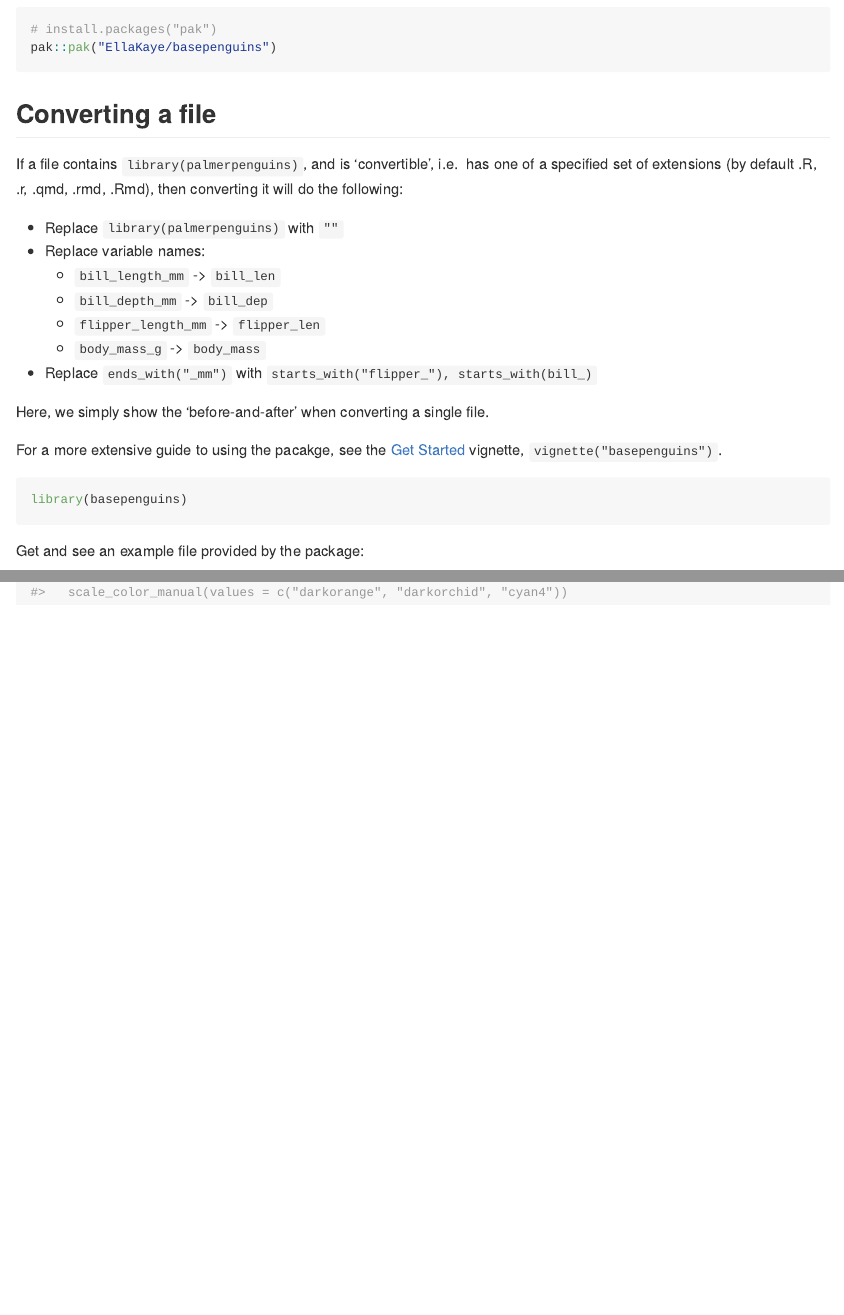
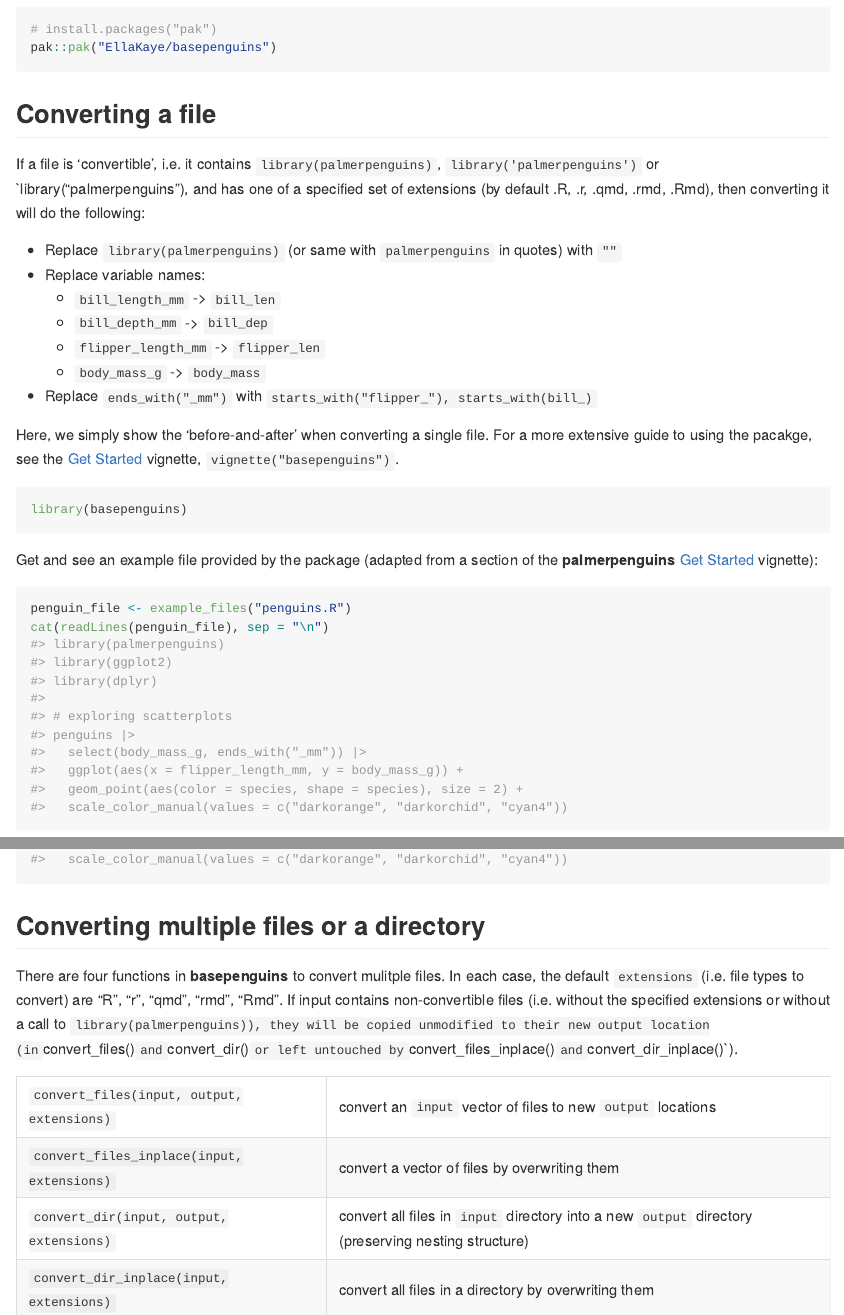
Before and after one commit to EllaKaye/basepenguins, an R Markdown document (README.Rmd): the page in a window 1100 px wide, from 760 px down, and a second part further down, joined at a grey line. The pictures show the output file README.md that the author committed with the source, drawn offline in the style of GitHub; badge pictures from the web are left out.

Commit message:
Table of `convert_*` functions in README

````diff
--- a/README.Rmd
+++ b/README.Rmd
@@ -54,22 +47,17 @@ pak::pak("EllaKaye/basepenguins")
 
 ## Converting a file
 
-If a file contains `library(palmerpenguins)`, and is 'convertible', i.e.
-has one of a specified set of extensions (by default .R, .r, .qmd, .rmd, .Rmd),
-then converting it will do the following:
+If a file is 'convertible', i.e. it contains `library(palmerpenguins)`, `library('palmerpenguins')` or \`library("palmerpenguins"), and has one of a specified set of extensions (by default .R, .r, .qmd, .rmd, .Rmd), then converting it will do the following:
 
-- Replace `library(palmerpenguins)` with `""`
-- Replace variable names:
-  - `bill_length_mm` -> `bill_len`
-  - `bill_depth_mm` -> `bill_dep`
-  - `flipper_length_mm` -> `flipper_len`
-  - `body_mass_g` -> `body_mass`
-- Replace `ends_with("_mm")` with `starts_with("flipper_"), starts_with(bill_)`
+-   Replace `library(palmerpenguins)` (or same with `palmerpenguins` in quotes) with `""`
+-   Replace variable names:
+    -   `bill_length_mm` -\> `bill_len`
+    -   `bill_depth_mm` -\> `bill_dep`
+    -   `flipper_length_mm` -\> `flipper_len`
+    -   `body_mass_g` -\> `body_mass`
+-   Replace `ends_with("_mm")` with `starts_with("flipper_"), starts_with(bill_)`
 
-Here, we simply show the 'before-and-after' when converting a single file.
-
-For a more extensive guide to using the pacakge,
-see the [Get Started](https://ellakaye.github.io/basepenguins/articles/basepenguins.html) vignette, `vignette("basepenguins")`.
+Here, we simply show the 'before-and-after' when converting a single file. For a more extensive guide to using the pacakge, see the [Get Started](https://ellakaye.github.io/basepenguins/articles/basepenguins.html) vignette, `vignette("basepenguins")`.
 
 ```{r, include = FALSE}
 # Set up a temp directory and set it as the root directory for all chunks
@@ -81,7 +69,7 @@ knitr::opts_knit$set(root.dir = temp_dir)
 library(basepenguins)
 ```
 
-Get and see an example file provided by the package:
+Get and see an example file provided by the package (adapted from a section of the **palmerpenguins** [Get Started](https://allisonhorst.github.io/palmerpenguins/articles/intro.html) vignette):
 
 ```{r}
 penguin_file <- example_files("penguins.R")
@@ -94,3 +82,18 @@ Then, convert the file (saving it to a new file) and see the new script:
 convert_files(penguin_file, "penguins_converted.R")
 cat(readLines("penguins_converted.R"), sep = "\n")
 ```
+
+## Converting multiple files or a directory
+
+There are four functions in **basepenguins** to convert mulitple files.
+In each case, the default `extensions` (i.e. file types to convert) are "R", "r", "qmd", "rmd", "Rmd".
+If input contains non-convertible files (i.e. without the specified extensions or without a call to `library(palmerpenguins)),
+they will be copied unmodified to their new output location (in `convert_files()` and `convert_dir()`
+or left untouched by `convert_files_inplace()` and `convert_dir_inplace()`).
+
+|  |  |
+|----|----|
+| `convert_files(input, output, extensions)` | convert an `input` vector of files to new `output` locations |
+| `convert_files_inplace(input, extensions)` | convert a vector of files by overwriting them |
+| `convert_dir(input, output, extensions)` | convert all files in `input` directory  into a new `output` directory (preserving nesting structure)  |
+| `convert_dir_inplace(input, extensions)` | convert all files in a directory by overwriting them |
````
Also changed, not shown: README.md, README.Rmd (31 more changed lines).
